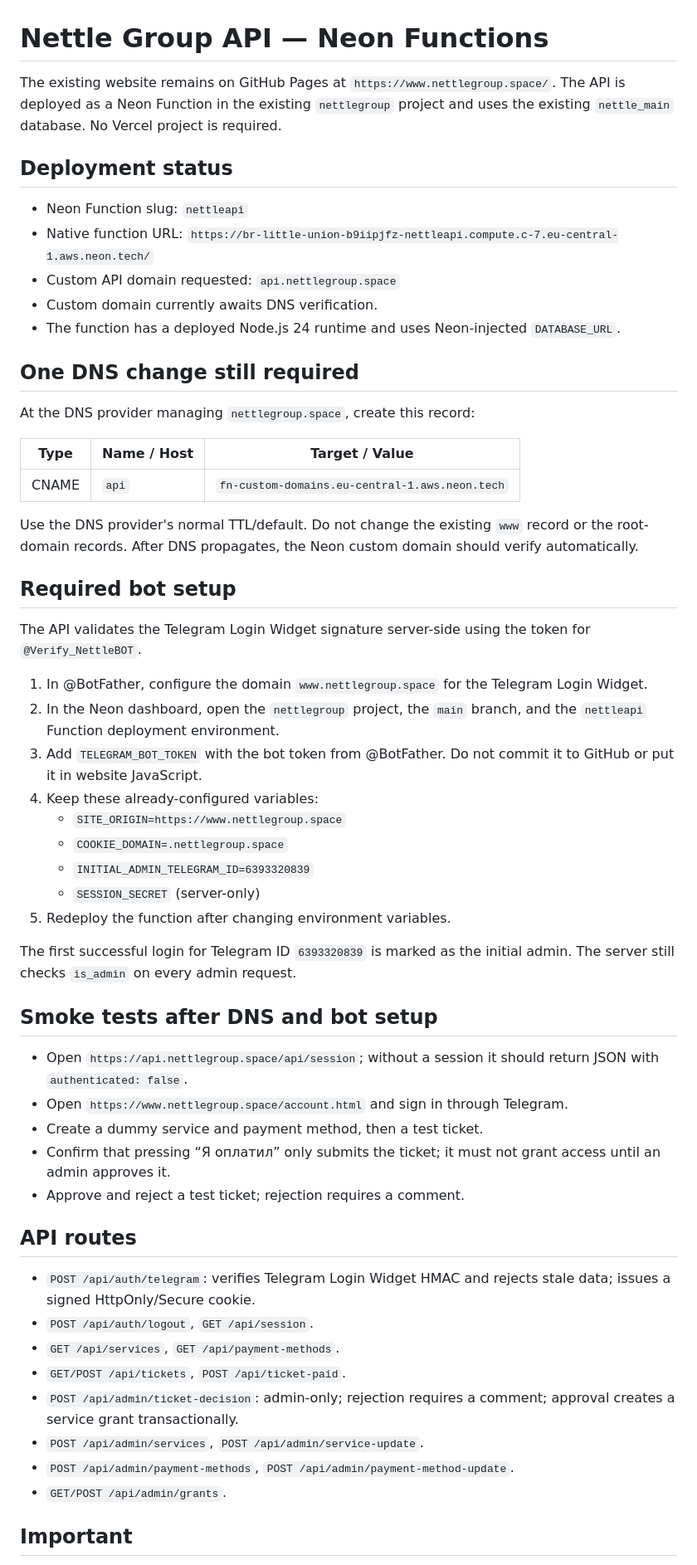
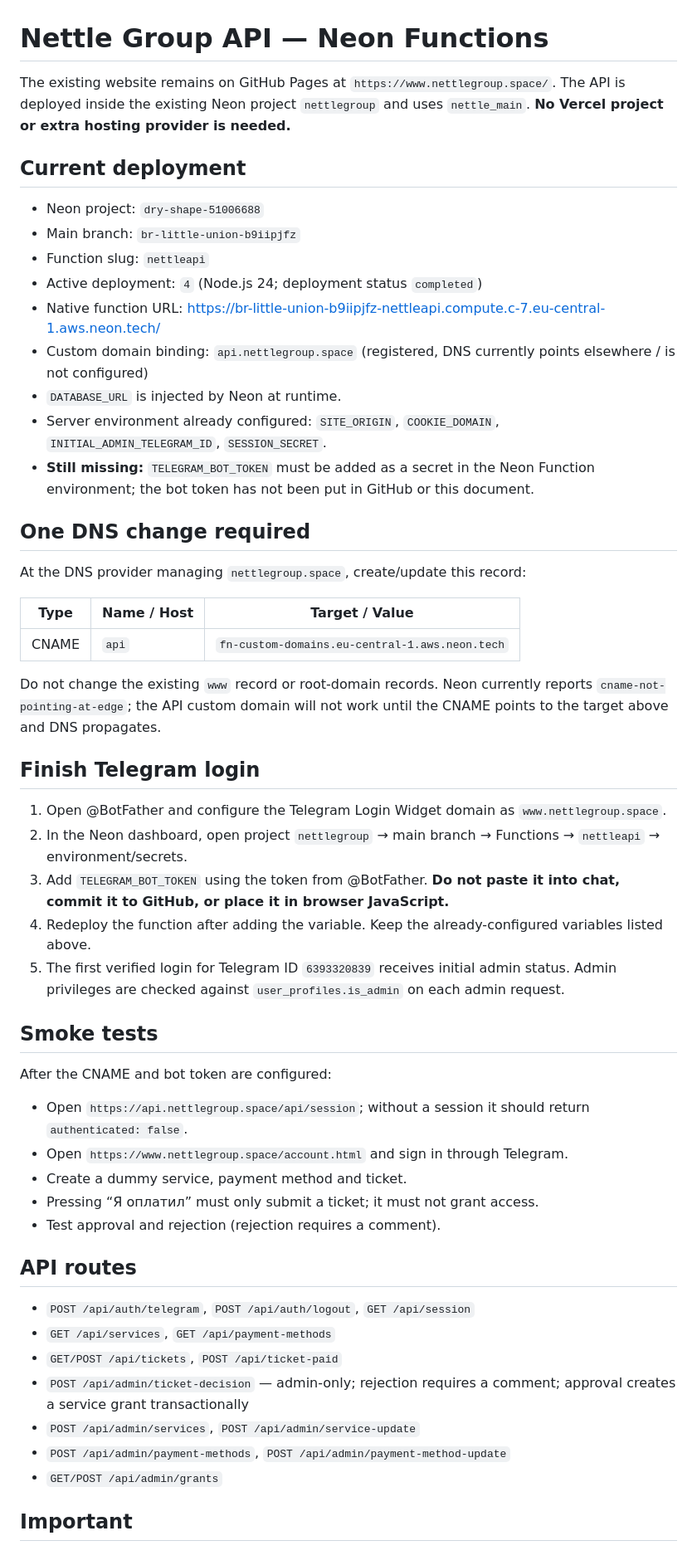
Before and after one commit to Merekwi/nettlegroup, a Markdown page: backend/DEPLOY.md, the part around one of its changes. Shown at 83% size. Drawn GitHub-style.

Commit message:
Document active Neon Function and remaining domain/token setup

```diff
--- a/backend/DEPLOY.md
+++ b/backend/DEPLOY.md
@@ -1,59 +1,56 @@
 # Nettle Group API — Neon Functions
 
-The existing website remains on GitHub Pages at `https://www.nettlegroup.space/`. The API is deployed as a Neon Function in the existing `nettlegroup` project and uses the existing `nettle_main` database. No Vercel project is required.
+The existing website remains on GitHub Pages at `https://www.nettlegroup.space/`. The API is deployed inside the existing Neon project `nettlegroup` and uses `nettle_main`. **No Vercel project or extra hosting provider is needed.**
 
-## Deployment status
+## Current deployment
 
-- Neon Function slug: `nettleapi`
-- Native function URL: `https://br-little-union-b9iipjfz-nettleapi.compute.c-7.eu-central-1.aws.neon.tech/`
-- Custom API domain requested: `api.nettlegroup.space`
-- Custom domain currently awaits DNS verification.
-- The function has a deployed Node.js 24 runtime and uses Neon-injected `DATABASE_URL`.
+- Neon project: `dry-shape-51006688`
+- Main branch: `br-little-union-b9iipjfz`
+- Function slug: `nettleapi`
+- Active deployment: `4` (Node.js 24; deployment status `completed`)
+- Native function URL: https://br-little-union-b9iipjfz-nettleapi.compute.c-7.eu-central-1.aws.neon.tech/
+- Custom domain binding: `api.nettlegroup.space` (registered, DNS currently points elsewhere / is not configured)
+- `DATABASE_URL` is injected by Neon at runtime.
+- Server environment already configured: `SITE_ORIGIN`, `COOKIE_DOMAIN`, `INITIAL_ADMIN_TELEGRAM_ID`, `SESSION_SECRET`.
+- **Still missing:** `TELEGRAM_BOT_TOKEN` must be added as a secret in the Neon Function environment; the bot token has not been put in GitHub or this document.
 
-## One DNS change still required
+## One DNS change required
 
-At the DNS provider managing `nettlegroup.space`, create this record:
+At the DNS provider managing `nettlegroup.space`, create/update this record:
 
 | Type | Name / Host | Target / Value |
 |---|---|---|
 | CNAME | `api` | `fn-custom-domains.eu-central-1.aws.neon.tech` |
 
-Use the DNS provider's normal TTL/default. Do not change the existing `www` record or the root-domain records. After DNS propagates, the Neon custom domain should verify automatically.
+Do not change the existing `www` record or root-domain records. Neon currently reports `cname-not-pointing-at-edge`; the API custom domain will not work until the CNAME points to the target above and DNS propagates.
 
-## Required bot setup
+## Finish Telegram login
 
-The API validates the Telegram Login Widget signature server-side using the token for `@Verify_NettleBOT`.
+1. Open @BotFather and configure the Telegram Login Widget domain as `www.nettlegroup.space`.
+2. In the Neon dashboard, open project `nettlegroup` → main branch → Functions → `nettleapi` → environment/secrets.
+3. Add `TELEGRAM_BOT_TOKEN` using the token from @BotFather. **Do not paste it into chat, commit it to GitHub, or place it in browser JavaScript.**
+4. Redeploy the function after adding the variable. Keep the already-configured variables listed above.
+5. The first verified login for Telegram ID `6393320839` receives initial admin status. Admin privileges are checked against `user_profiles.is_admin` on each admin request.
 
-1. In @BotFather, configure the domain `www.nettlegroup.space` for the Telegram Login Widget.
-2. In the Neon dashboard, open the `nettlegroup` project, the `main` branch, and the `nettleapi` Function deployment environment.
-3. Add `TELEGRAM_BOT_TOKEN` with the bot token from @BotFather. Do not commit it to GitHub or put it in website JavaScript.
-4. Keep these already-configured variables:
-   - `SITE_ORIGIN=https://www.nettlegroup.space`
-   - `COOKIE_DOMAIN=.nettlegroup.space`
-   - `INITIAL_ADMIN_TELEGRAM_ID=6393320839`
-   - `SESSION_SECRET` (server-only)
-5. Redeploy the function after changing environment variables.
+## Smoke tests
 
-The first successful login for Telegram ID `6393320839` is marked as the initial admin. The server still checks `is_admin` on every admin request.
+After the CNAME and bot token are configured:
 
-## Smoke tests after DNS and bot setup
-
-- Open `https://api.nettlegroup.space/api/session`; without a session it should return JSON with `authenticated: false`.
+- Open `https://api.nettlegroup.space/api/session`; without a session it should return `authenticated: false`.
 - Open `https://www.nettlegroup.space/account.html` and sign in through Telegram.
-- Create a dummy service and payment method, then a test ticket.
-- Confirm that pressing “Я оплатил” only submits the ticket; it must not grant access until an admin approves it.
-- Approve and reject a test ticket; rejection requires a comment.
+- Create a dummy service, payment method and ticket.
+- Pressing “Я оплатил” must only submit a ticket; it must not grant access.
+- Test approval and rejection (rejection requires a comment).
 
 ## API routes
 
-- `POST /api/auth/telegram`: verifies Telegram Login Widget HMAC and rejects stale data; issues a signed HttpOnly/Secure cookie.
-- `POST /api/auth/logout`, `GET /api/session`.
-- `GET /api/services`, `GET /api/payment-methods`.
-- `GET/POST /api/tickets`, `POST /api/ticket-paid`.
-- `POST /api/admin/ticket-decision`: admin-only; rejection requires a comment; approval creates a service grant transactionally.
-- `POST /api/admin/services`, `POST /api/admin/service-update`.
-- `POST /api/admin/payment-methods`, `POST /api/admin/payment-method-update`.
-- `GET/POST /api/admin/grants`.
+- `POST /api/auth/telegram`, `POST /api/auth/logout`, `GET /api/session`
+- `GET /api/services`, `GET /api/payment-methods`
+- `GET/POST /api/tickets`, `POST /api/ticket-paid`
+- `POST /api/admin/ticket-decision` — admin-only; rejection requires a comment; approval creates a service grant transactionally
+- `POST /api/admin/services`, `POST /api/admin/service-update`
+- `POST /api/admin/payment-methods`, `POST /api/admin/payment-method-update`
+- `GET/POST /api/admin/grants`
 
 ## Important
 
```
Also changed, not shown: other parts of backend/DEPLOY.md (+5 -4 lines).
